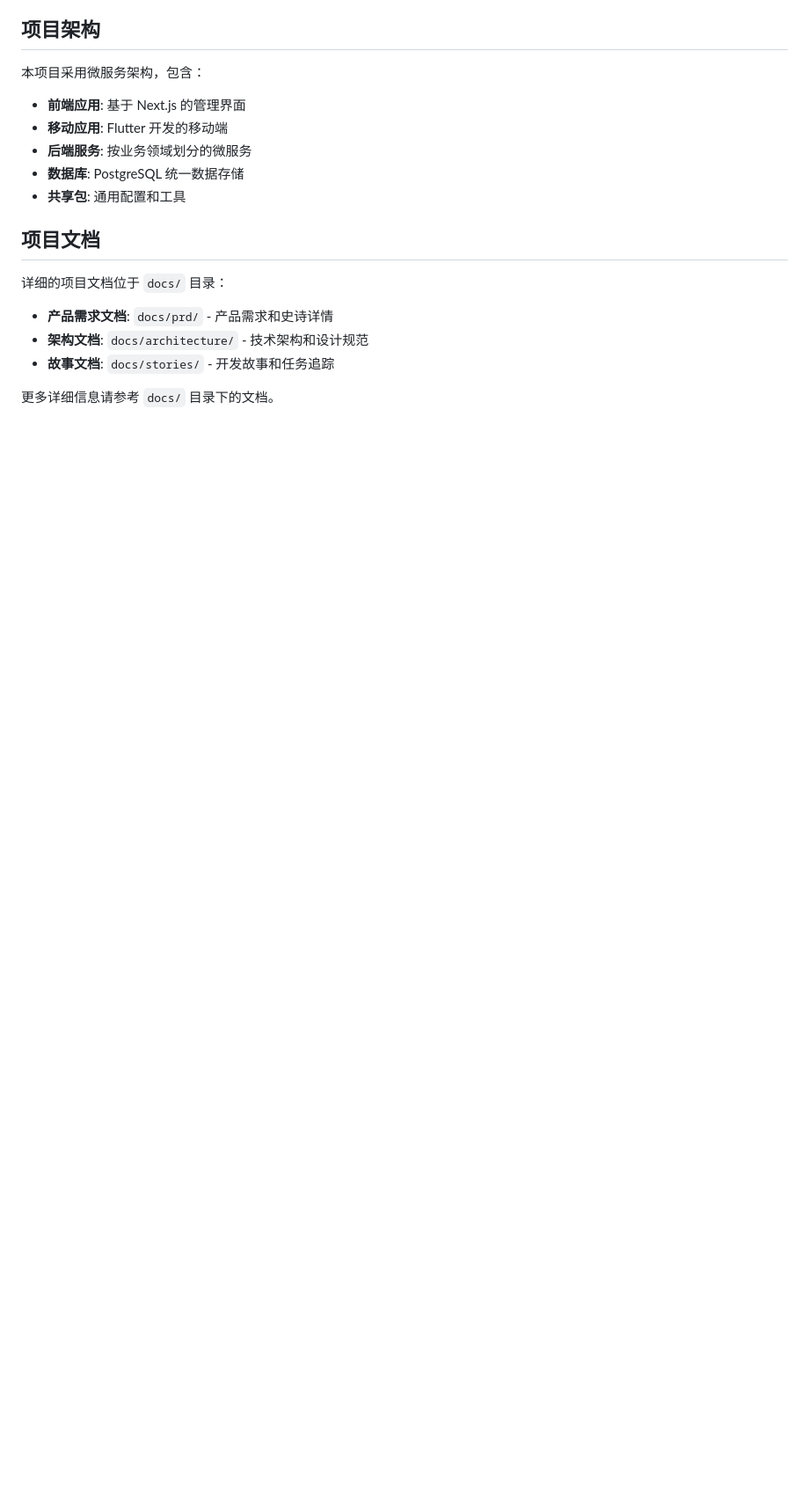
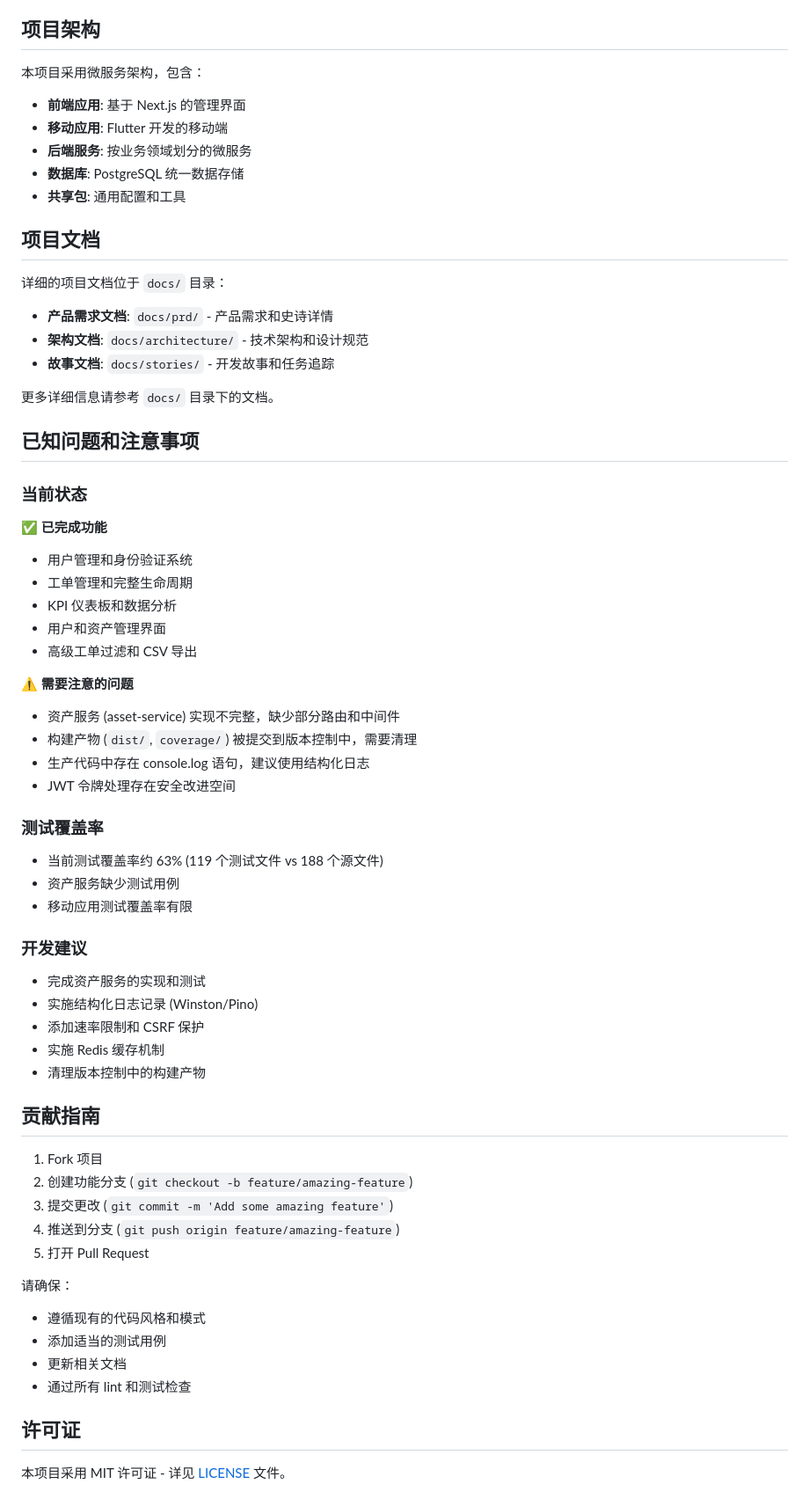
Before and after one commit to BenQue/emaintenance, a Markdown page: README.md, the part around one of its changes. Shown at 88% size. Drawn GitHub-style; blank space fills up the shorter version.

```diff
--- a/README.md
+++ b/README.md
@@ -144,3 +156,49 @@ cd apps/mobile && flutter run
 - **故事文档**: `docs/stories/` - 开发故事和任务追踪
 
 更多详细信息请参考 `docs/` 目录下的文档。
+
+## 已知问题和注意事项
+
+### 当前状态
+✅ **已完成功能**
+- 用户管理和身份验证系统
+- 工单管理和完整生命周期
+- KPI 仪表板和数据分析
+- 用户和资产管理界面
+- 高级工单过滤和 CSV 导出
+
+⚠️ **需要注意的问题**
+- 资产服务 (asset-service) 实现不完整，缺少部分路由和中间件
+- 构建产物 (`dist/`, `coverage/`) 被提交到版本控制中，需要清理
+- 生产代码中存在 console.log 语句，建议使用结构化日志
+- JWT 令牌处理存在安全改进空间
+
+### 测试覆盖率
+- 当前测试覆盖率约 63% (119 个测试文件 vs 188 个源文件)
+- 资产服务缺少测试用例
+- 移动应用测试覆盖率有限
+
+### 开发建议
+- 完成资产服务的实现和测试
+- 实施结构化日志记录 (Winston/Pino)
+- 添加速率限制和 CSRF 保护
+- 实施 Redis 缓存机制
+- 清理版本控制中的构建产物
+
+## 贡献指南
+
+1. Fork 项目
+2. 创建功能分支 (`git checkout -b feature/amazing-feature`)
+3. 提交更改 (`git commit -m 'Add some amazing feature'`)
+4. 推送到分支 (`git push origin feature/amazing-feature`)
+5. 打开 Pull Request
+
+请确保：
+- 遵循现有的代码风格和模式
+- 添加适当的测试用例
+- 更新相关文档
+- 通过所有 lint 和测试检查
+
+## 许可证
+
+本项目采用 MIT 许可证 - 详见 [LICENSE](LICENSE) 文件。
```
Also changed, not shown: other parts of README.md (+16 -4 lines), CLAUDE.md (+26 -0 lines).
